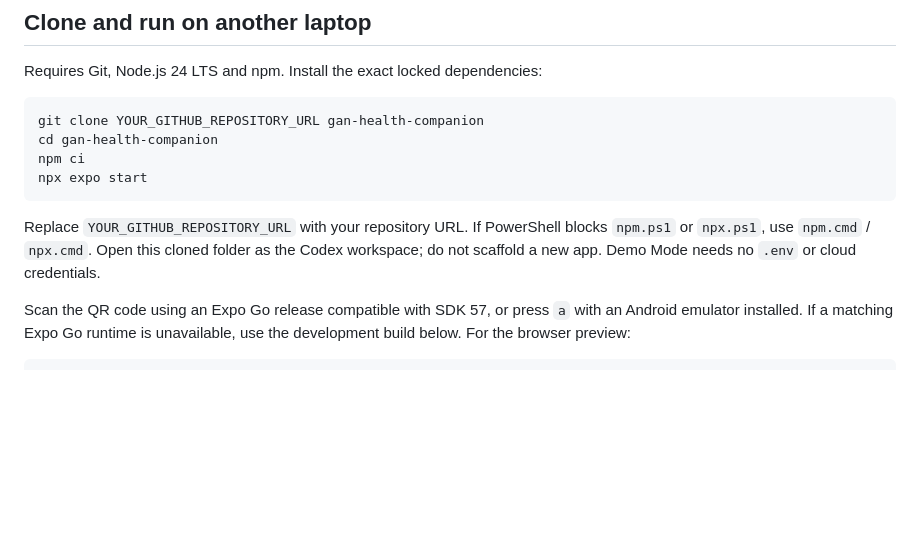
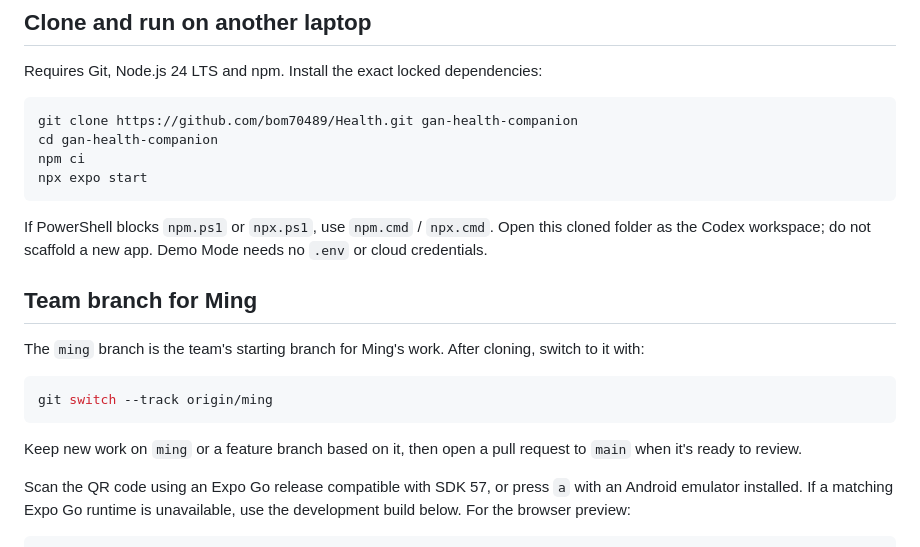
Before and after one commit to bom70489/Health, a Markdown page: README.md, the part around the change. GitHub-like rendering; blank space fills up the shorter version.

Commit message:
Link Health repository and document Ming branch

````diff
--- a/README.md
+++ b/README.md
@@ -13,13 +13,23 @@ This means the app builds and its tested demo journey works in the listed enviro
 Requires Git, Node.js 24 LTS and npm. Install the exact locked dependencies:
 
 ```sh
-git clone YOUR_GITHUB_REPOSITORY_URL gan-health-companion
+git clone https://github.com/bom70489/Health.git gan-health-companion
 cd gan-health-companion
 npm ci
 npx expo start
 ```
 
-Replace `YOUR_GITHUB_REPOSITORY_URL` with your repository URL. If PowerShell blocks `npm.ps1` or `npx.ps1`, use `npm.cmd` / `npx.cmd`. Open this cloned folder as the Codex workspace; do not scaffold a new app. Demo Mode needs no `.env` or cloud credentials.
+If PowerShell blocks `npm.ps1` or `npx.ps1`, use `npm.cmd` / `npx.cmd`. Open this cloned folder as the Codex workspace; do not scaffold a new app. Demo Mode needs no `.env` or cloud credentials.
+
+## Team branch for Ming
+
+The `ming` branch is the team's starting branch for Ming's work. After cloning, switch to it with:
+
+```sh
+git switch --track origin/ming
+```
+
+Keep new work on `ming` or a feature branch based on it, then open a pull request to `main` when it's ready to review.
 
 Scan the QR code using an Expo Go release compatible with SDK 57, or press `a` with an Android emulator installed. If a matching Expo Go runtime is unavailable, use the development build below. For the browser preview:
 
````
Also changed, not shown: HANDOFF.md (+2 -2 lines).
